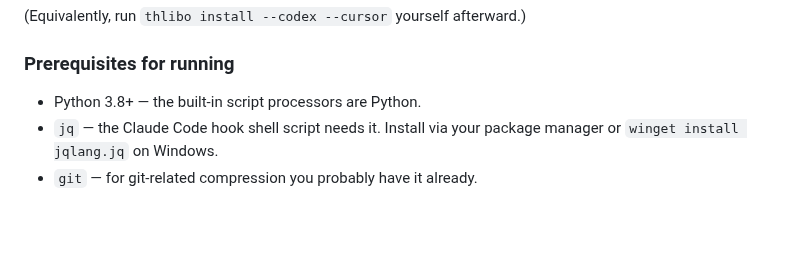
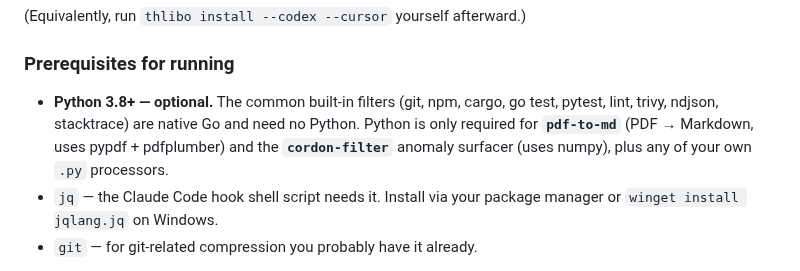
Before and after one commit to 3rg0n/thlibo, a Markdown page: README.md, the part around the change. GitHub-like rendering; blank space fills up the shorter version.

```diff
--- a/README.md
+++ b/README.md
@@ -162,7 +162,11 @@ $env:THLIBO_CODEX=1; $env:THLIBO_CURSOR=1; irm https://raw.githubusercontent.com
 
 ### Prerequisites for running
 
-- Python 3.8+ — the built-in script processors are Python.
+- **Python 3.8+ — optional.** The common built-in filters (git, npm,
+  cargo, go test, pytest, lint, trivy, ndjson, stacktrace) are native
+  Go and need no Python. Python is only required for **`pdf-to-md`**
+  (PDF → Markdown, uses pypdf + pdfplumber) and the **`cordon-filter`**
+  anomaly surfacer (uses numpy), plus any of your own `.py` processors.
 - `jq` — the Claude Code hook shell script needs it. Install via
   your package manager or `winget install jqlang.jq` on Windows.
 - `git` — for git-related compression you probably have it already.
```
Also changed, not shown: CHANGELOG.md (+16 -0 lines).
